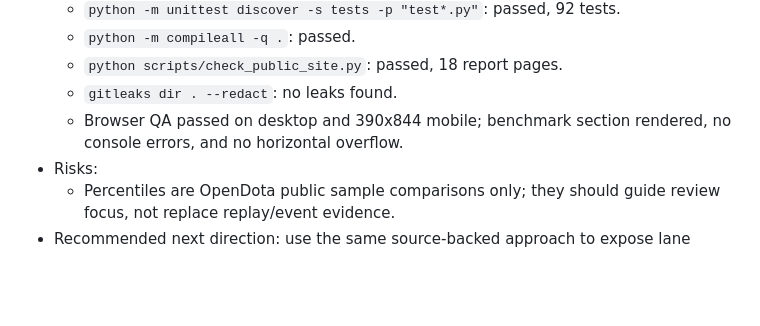
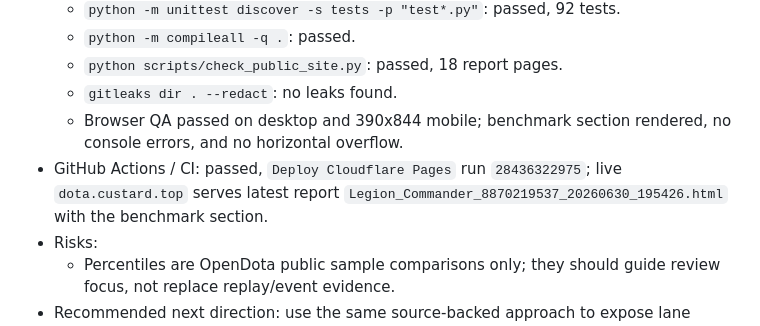
Before and after one commit to Muguett-DBY/cstd-help, a Markdown page: .agent/iteration-log.md, the part around the change. Drawn GitHub-style; blank space fills up the shorter version.

```diff
--- a/.agent/iteration-log.md
+++ b/.agent/iteration-log.md
@@ -790,6 +790,7 @@
   - `python scripts/check_public_site.py`: passed, 18 report pages.
   - `gitleaks dir . --redact`: no leaks found.
   - Browser QA passed on desktop and 390x844 mobile; benchmark section rendered, no console errors, and no horizontal overflow.
+- GitHub Actions / CI: passed, `Deploy Cloudflare Pages` run `28436322975`; live `dota.custard.top` serves latest report `Legion_Commander_8870219537_20260630_195426.html` with the benchmark section.
 - Risks:
   - Percentiles are OpenDota public sample comparisons only; they should guide review focus, not replace replay/event evidence.
 - Recommended next direction: use the same source-backed approach to expose lane efficiency and teamfight participation as deterministic context.
```
Also changed, not shown: .agent/orchestrator-log.md (+14 -0 lines).
